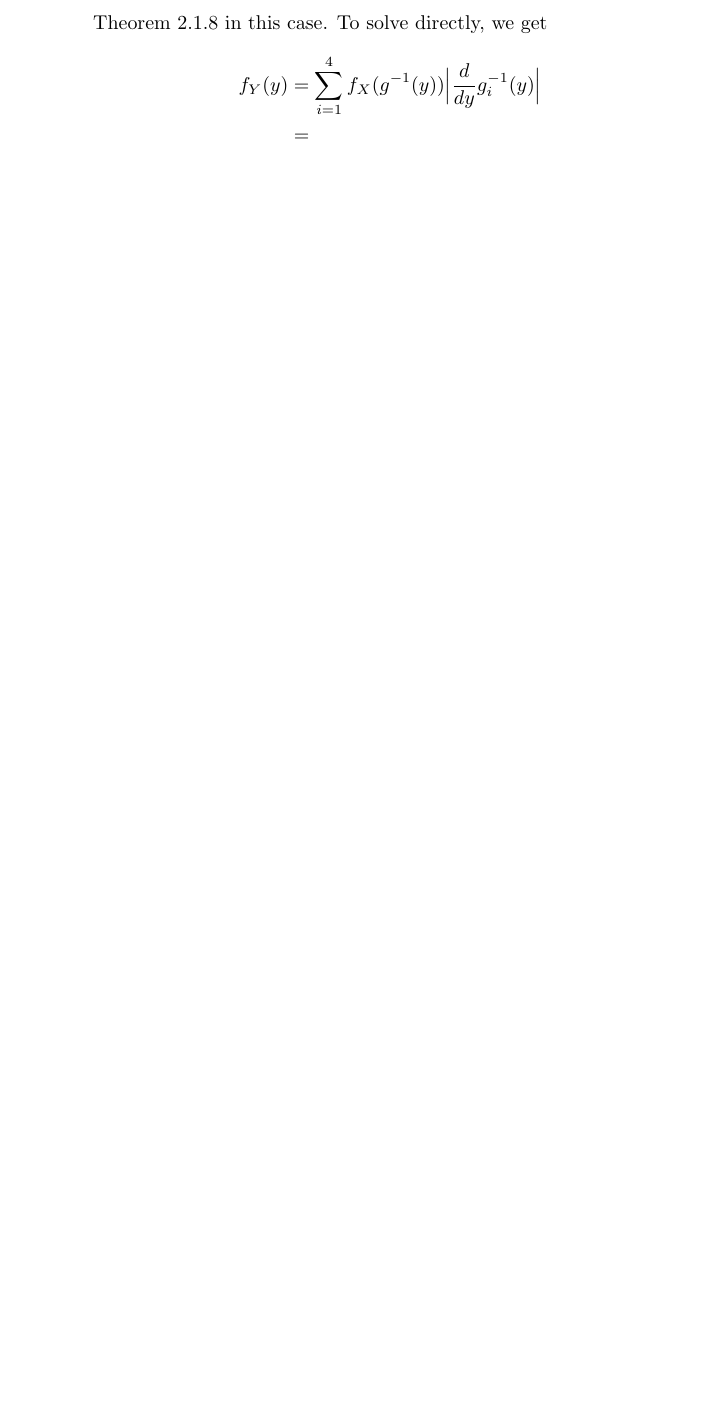
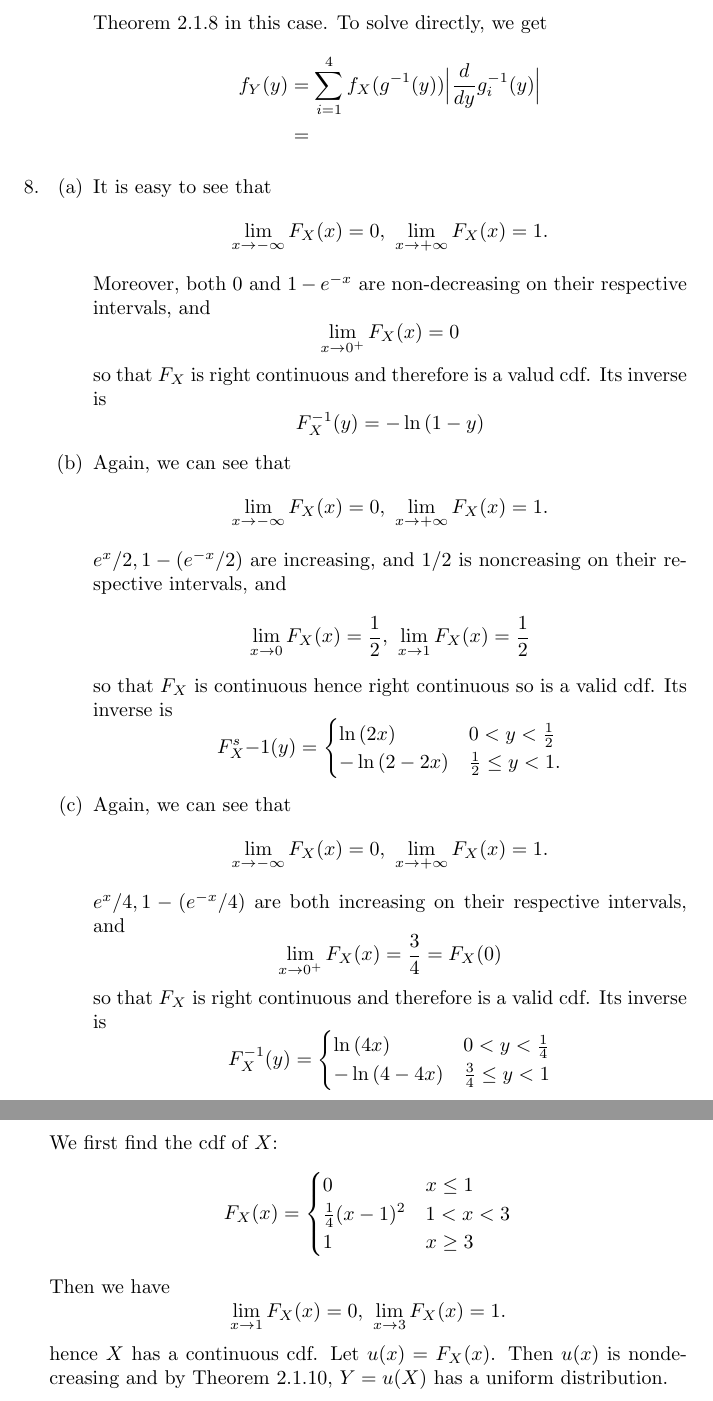
Before and after one commit to gallnt/stat-inference, a LaTeX document (chapter2.tex): part of page 7 of 7 before the commit and two parts of pages 7 and 8 of 8 after it, the two joined at a grey line, cut so that both start at the same text, the shorter picture padded with empty space. Compiled offline with pdfLaTeX.

Commit message:
Finished 2.9

```diff
--- a/chapter2.tex
+++ b/chapter2.tex
@@ -254,6 +254,51 @@
             &=
         \end{align*}
     \end{enumerate}
+
+    % 2.8
+    \item \begin{enumerate}
+        \item It is easy to see that
+        \[ \lim_{x \to -\infty} F_{X}(x) = 0, \ \lim_{x \to +\infty} F_{X}(x) = 1. \]
+        Moreover, both $0$ and $1-e^{-x}$ are non-decreasing on their respective intervals, and
+        \[ \lim_{x \to 0^+} F_{X}(x) = 0 \]
+        so that $F_X$ is right continuous and therefore is a valud cdf. Its inverse is
+        \[ F_{X}^{-1}(y) = -\ln{(1 - y)}\]
+
+        \item Again, we can see that
+        \[ \lim_{x \to -\infty} F_{X}(x) = 0, \ \lim_{x \to +\infty} F_{X}(x) = 1. \]
+        $e^{x} / 2, 1 - (e^{-x} / 2)$ are increasing, and $1/2$ is noncreasing on their respective intervals, and
+        \[ \lim_{x \to 0} F_{X}(x) = \frac{1}{2}, \ \lim_{x \to 1} F_{X}(x) = \frac{1}{2} \]
+        so that $F_X$ is continuous hence right continuous so is a valid cdf. Its inverse is
+        \[ F_{X}^s{-1}(y) = \begin{cases}
+            \ln{(2x)} & 0 < y < \frac{1}{2} \\
+            -\ln{(2-2x)} & \frac{1}{2} \leq y < 1.
+        \end{cases} \]
+
+        \item Again, we can see that
+        \[ \lim_{x \to -\infty} F_{X}(x) = 0, \ \lim_{x \to +\infty} F_{X}(x) = 1. \]
+        $e^{x}/4, 1 - (e^{-x} / 4)$ are both increasing on their respective intervals, and
+        \[ \lim_{x \to 0^+} F_{X}(x) = \frac{3}{4} = F_{X}(0) \]
+        so that $F_X$ is right continuous and therefore is a valid cdf. Its inverse is
+        \[ F_{X}^{-1}(y) = \begin{cases}
+            \ln{(4x)} & 0 < y < \frac{1}{4} \\
+            -\ln{(4-4x)} & \frac{3}{4} \leq y < 1
+        \end{cases}\]
+    \end{enumerate}
+
+    % 2.9
+    We first find the cdf of $X$:
+    \[ F_{X}(x) = \begin{cases}
+        0 & x \leq 1 \\
+        \frac{1}{4}(x - 1)^2 & 1 < x < 3 \\
+        1 & x \geq 3
+    \end{cases} \]
+    Then we have
+    \[ \lim_{x \to 1} F_{X}(x) = 0, \ \lim_{x \to 3} F_{X}(x) = 1. \]
+    hence $X$ has a continuous cdf. Let $u(x) = F_{X}(x)$. Then $u(x)$ is nondecreasing and by Theorem 2.1.10,
+    $Y = u(X)$ has a uniform distribution.
+
+    % 2.10
+
 \end{enumerate}
 
 \end{document}
```
Also changed, not shown: chapter2.pdf.
